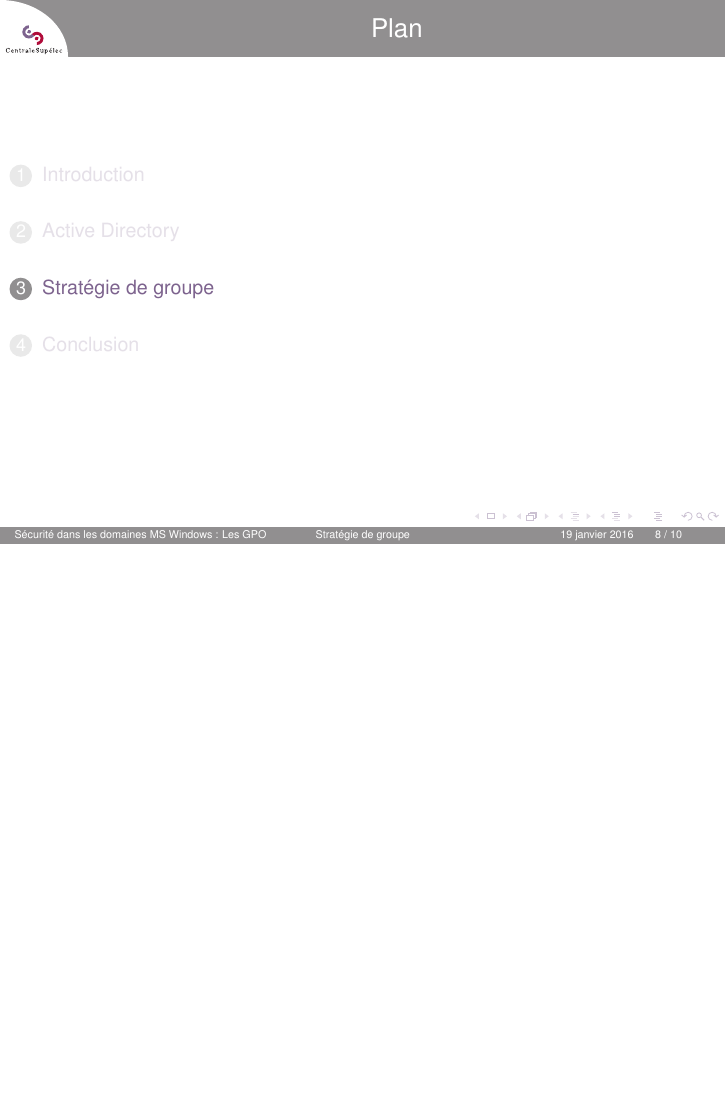
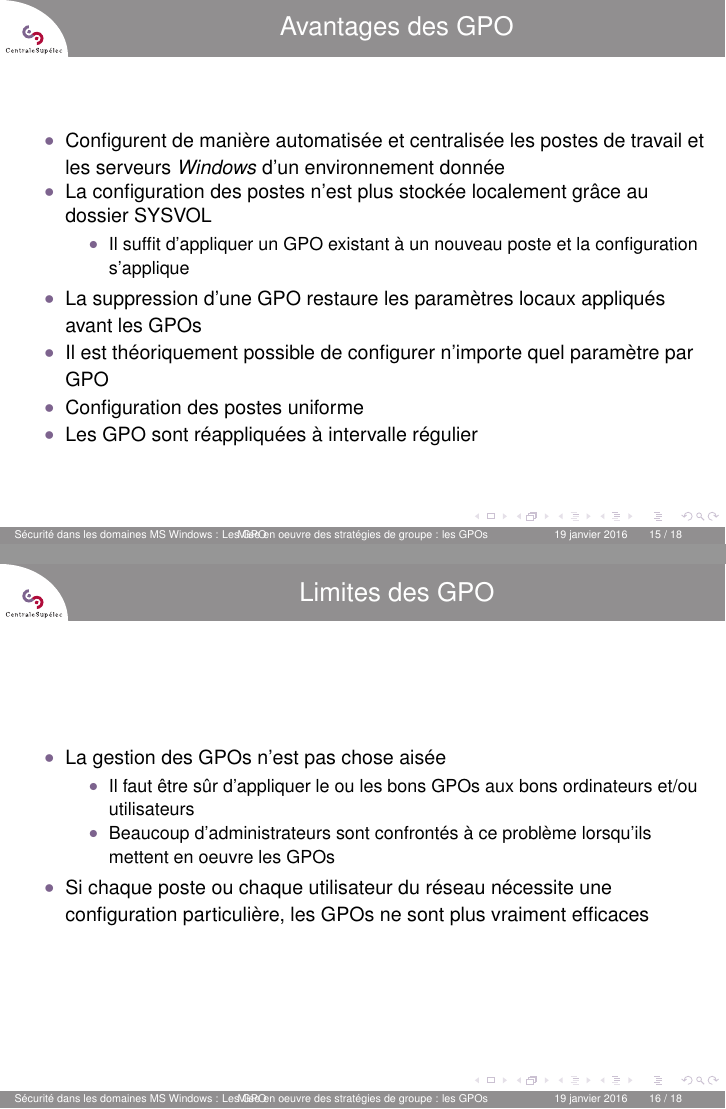
Before and after one commit to H3r3tiik/ReseauxZigbee, LaTeX slides (presentation/presentation.tex): page 8 of 10 before the commit and pages 15 and 16 of 18 after it, the two joined at a grey line, the shorter picture padded with empty space. The pictures show the PDF file presentation/presentation.pdf that the author committed with the source.

Commit message:
Ecriture des diapos

```diff
--- a/presentation/presentation.tex
+++ b/presentation/presentation.tex
@@ -34,3 +34,7 @@
 
   \section{Introduction}
   \begin{frame}
+   \frametitle{Windows Server}
+   \textit{Windows Server} est la dénomination regroupant les systèmes d'exploitation orientés serveur de Microsoft :
+   \begin{itemize}
+    \item Windows NT
@@ -82,3 +116,23 @@
   \end{frame}
 
   \section{Stratégie de groupe}
+  \begin{frame}
+    \frametitle{Présentation}
+    \begin{itemize}
+     \item Permet de configurer des restrictions d'utilisation de \textit{Windows}
+     \item Permet de configurer des paramètres à appliquer soit sur un ordinateur donné, soit sur un compte utilisateur donné
+     % plus précis concernant les comptes utilisateurs
+    \end{itemize}
+    D'où la possibilité d'agir sur :
+    \begin{itemize}
+     \item La définition d'un environnement
+     \item Le déploiement de logiciels
+     \item L'application des paramètres de sécurité
+    \end{itemize}
+  \end{frame}
+
+  \begin{frame}
+   \frametitle{Exemple de stratégie de groupe}
+   \begin{itemize}
+    \item Menu démarrer et Barre des tâches
+    \begin{enumerate}
@@ -84,0 +144,8 @@
+    \end{enumerate}
+    \item Panneau de configuration
+    \begin{enumerate}
+     \item Désactivation du Panneau de configuration
+     \item Masque de certaines applications du Panneau de configuration
+    \end{enumerate}
+    \item Système
+    \begin{enumerate}
@@ -84,0 +155,9 @@
+    \end{enumerate}
+    \item Internet Explorer
+    \begin{enumerate}
+     \item Désactivation de la modification des paramètres de la page de démarrage
+    \end{enumerate}
+   \end{itemize}
+  \end{frame}
+
+  \section{Mise en oeuvre des stratégies de groupe : les GPOs}
@@ -85,3 +178,31 @@
+  \end{frame}
+
+  \begin{frame}
+   \frametitle{Avantages des GPO}
+   \begin{itemize}
+    \item Configurent de manière automatisée et centralisée les postes de travail et les serveurs \textit{Windows} d'un environnement donnée
+    \item La configuration des postes n'est plus stockée localement grâce au dossier SYSVOL
+    \begin{itemize}
+     \item Il suffit d'appliquer un GPO existant à un nouveau poste et la configuration s'applique
+    \end{itemize}
+    \item La suppression d'une GPO restaure les paramètres locaux appliqués avant les GPOs
+    \item Il est théoriquement possible de configurer n'importe quel paramètre par GPO
+    \item Configuration des postes uniforme
+    \item Les GPO sont réappliquées à intervalle régulier
+   \end{itemize}
+  \end{frame}
+
+  \begin{frame}
+   \frametitle{Limites des GPO}
+   \begin{itemize}
+    \item La gestion des GPOs n'est pas chose aisée
+    \begin{itemize}
+      \item Il faut être sûr d'appliquer le ou les bons GPOs aux bons ordinateurs et/ou utilisateurs
+      \item Beaucoup d'administrateurs sont confrontés à ce problème lorsqu'ils mettent en oeuvre les GPOs
+    \end{itemize}
+    \item Si chaque poste ou chaque utilisateur du réseau nécessite une configuration particulière, les GPOs ne sont plus vraiment efficaces
+   \end{itemize}
+  \end{frame}
 
 
   \section{Conclusion}
```
Also changed, not shown: presentation/presentation.pdf, presentation/presentation.tex (56 more changed lines), 7 other files.
